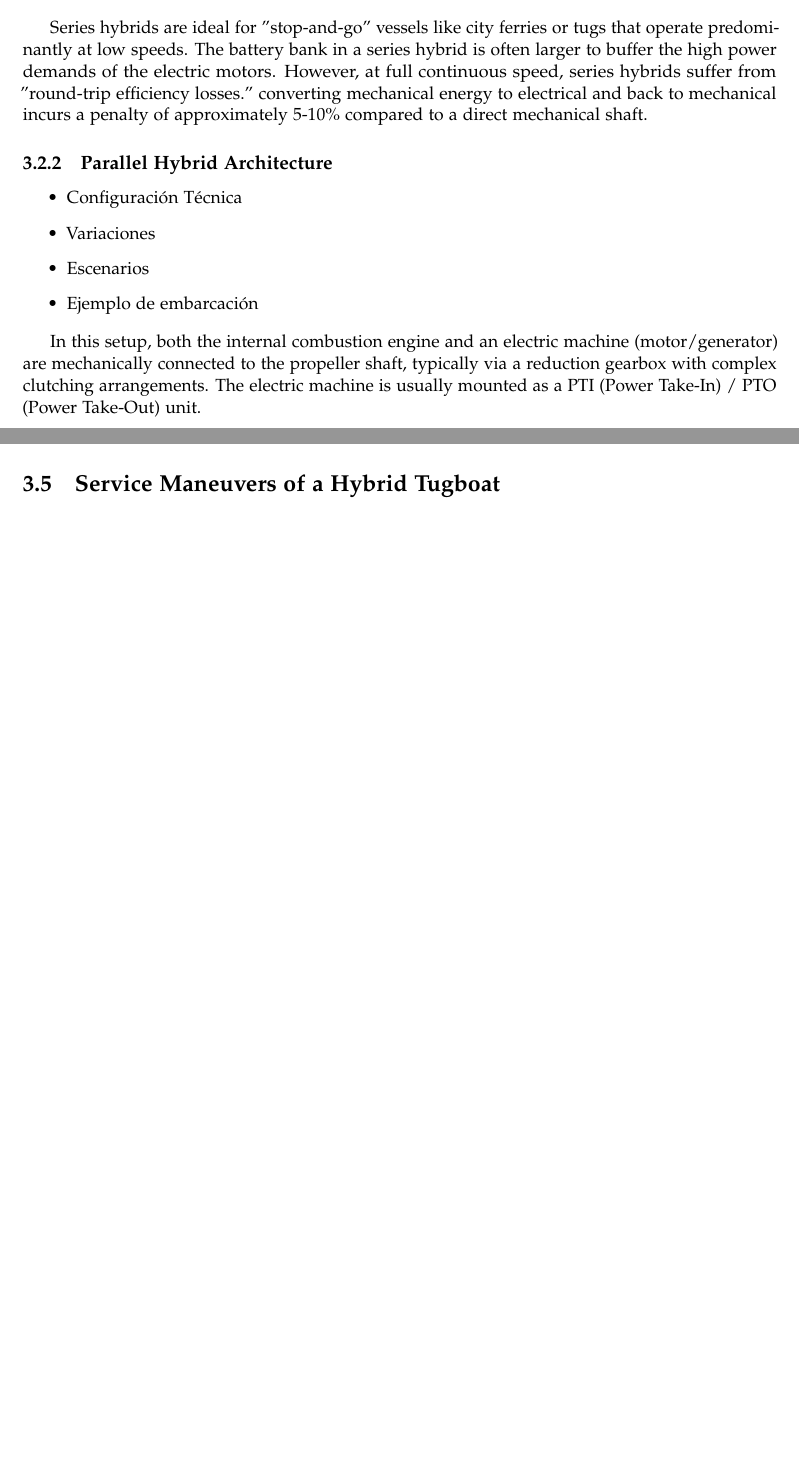
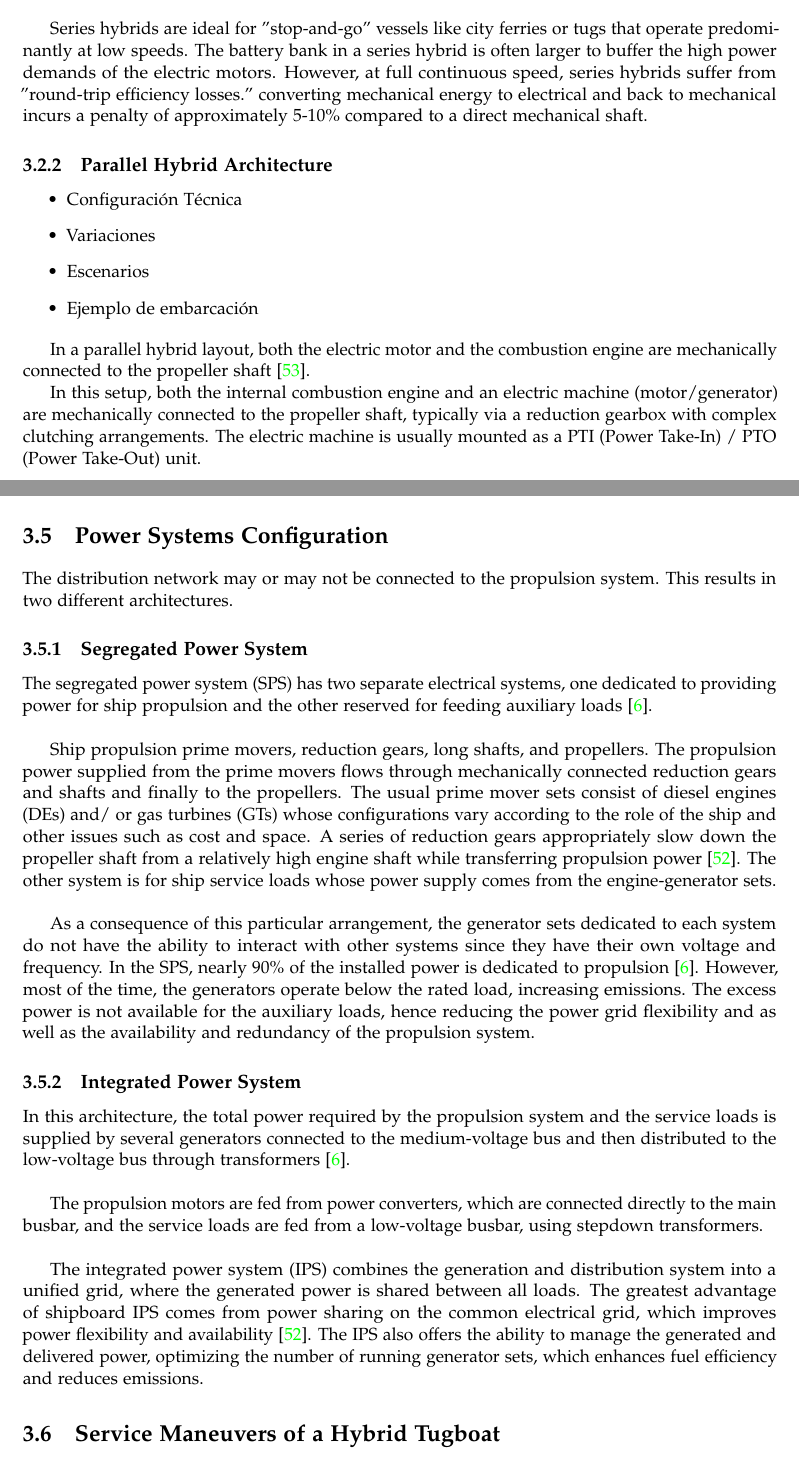
Before and after one commit to LEOSZ8/Tesis_Msc_LSZ, a LaTeX thesis (01_ArchivoFuente/main.tex, which reads 01_ArchivoFuente/content/chapter03.tex): two parts of pages 54 and 57 of 64 before the commit and two parts of pages 54 and 58 of 65 after it, joined at a grey line, cut so that both start at the same text, the shorter picture padded with empty space. Compiled offline with pdfLaTeX.

Commit message:
:white_circle: test v3.4: Info Propulsion Serie Paralelo

```diff
--- a/01_ArchivoFuente/content/chapter03.tex
+++ b/01_ArchivoFuente/content/chapter03.tex
@@ -33,6 +33,8 @@ Series hybrids are ideal for "stop-and-go" vessels like city ferries or tugs tha
 	\item Ejemplo de embarcación
 \end{itemize}
 
+In a parallel hybrid layout, both the electric motor and the combustion engine are mechanically connected to the propeller shaft \cite{Derman}.
+
 In this setup, both the internal combustion engine and an electric machine (motor/generator) are mechanically connected to the propeller shaft, typically via a reduction gearbox with complex clutching arrangements. The electric machine is usually mounted as a PTI (Power Take-In) / PTO (Power Take-Out) unit.
 
 \begin{itemize}
@@ -110,6 +143,36 @@ Comparative studies highlight the superiority of DC links in hybrid applications
 	\item \textbf{System Efficiency}: Studies indicate a system-level efficiency improvement of 0.5–1$\%$ for DC grids over AC grids purely on conduction losses, but the operational efficiency gains (due to variable speed engines and battery integration) often exceed 20$\%$.
 \end{itemize}
 
+\section{Power Systems Configuration}
+
+The distribution network may or may not be connected to the propulsion system. This results in two different architectures.
+
+\subsection{Segregated Power System}
+
+The segregated power system (SPS) has two separate electrical systems, one dedicated to providing power for ship propulsion and the other reserved for feeding auxiliary loads \cite{Reusser}.\\
+
+Ship propulsion prime movers, reduction gears, long
+shafts, and propellers. The propulsion power supplied from
+the prime movers flows through mechanically connected
+reduction gears and shafts and finally to the propellers. The
+usual prime mover sets consist of diesel engines (DEs) and/
+or gas turbines (GTs) whose configurations vary according
+to the role of the ship and other issues such as cost and
+space. A series of reduction gears appropriately slow down
+the propeller shaft from a relatively high engine shaft while
+transferring propulsion power \cite{SKSul}.
+The other system is for ship service loads whose power supply comes from the engine-generator sets.\\
+
+As a consequence of this particular arrangement, the generator sets dedicated to each system do not have the ability to interact with other systems since they have their own voltage and frequency.
+In the SPS, nearly 90$\%$ of the installed power is dedicated to propulsion \cite{Reusser}. However, most of the time, the generators operate below the rated load, increasing emissions. The excess power is not available for the auxiliary loads, hence reducing the power grid flexibility and as well as the availability and redundancy of the propulsion system.
+
+\subsection{Integrated Power System}
+In this architecture, the total power required by the propulsion system and the service loads is supplied by several generators connected to the medium-voltage bus and then distributed to the low-voltage bus through transformers \cite{Reusser}.\\
+
+The propulsion motors are fed from power converters, which are connected directly to the main busbar, and the service loads are fed from a low-voltage busbar, using stepdown transformers.\\
+
+The integrated power system (IPS) combines the generation and distribution system into a unified grid, where the generated power is shared between all loads. The greatest advantage of shipboard
+IPS comes from power sharing on the common electrical grid, which improves power flexibility and availability \cite{SKSul}. The IPS also offers the ability to manage the generated and delivered power, optimizing the number of running generator sets, which enhances fuel efficiency and reduces emissions.
 
 \section{Service Maneuvers of a Hybrid Tugboat}
 
```
Also changed, not shown: 01_ArchivoFuente/main.bbl, 02_Codigo/03_HybridTugboat/A_Naval_Integrated_Power_System.pdf (added), 03_ImagenesRepo/Image_readme.svg, README.MD, 01_ArchivoFuente/content/chapter03.tex (31 more changed lines), 7 other files.
